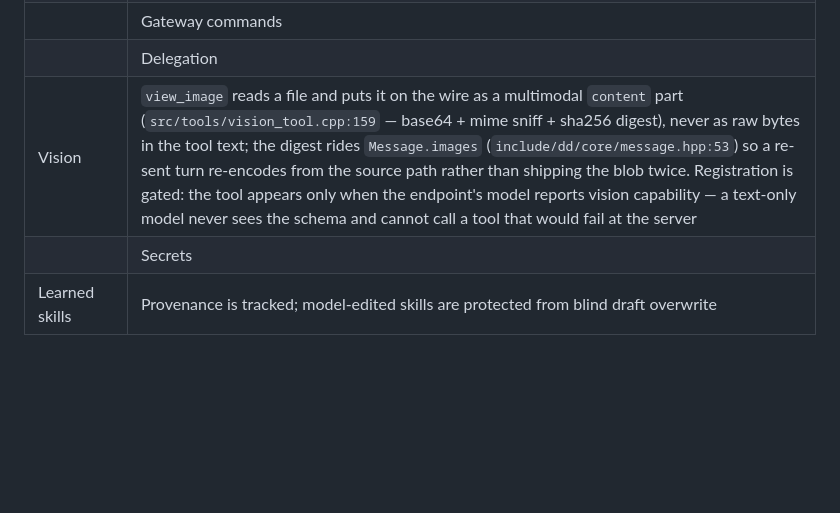
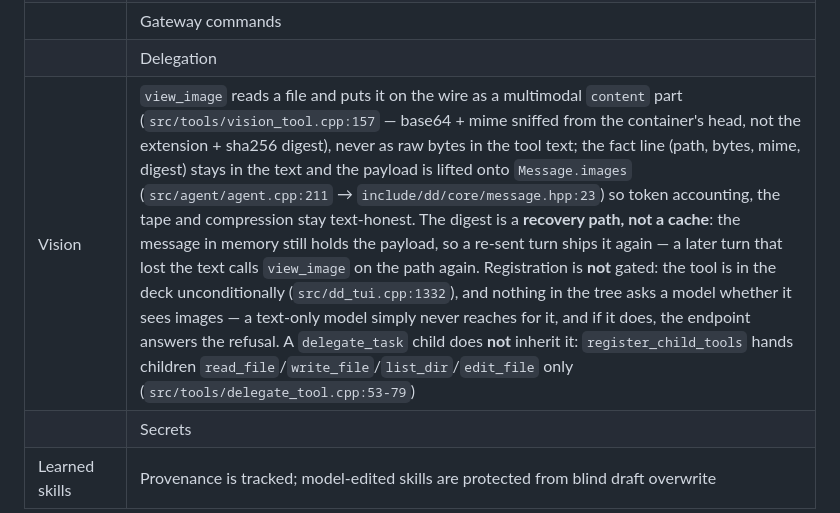
Before and after one commit to itsXactlY/ariadne, a Markdown page: ENGINEERING_README.md, the part around the change. Drawn GitHub-style; blank space fills up the shorter version.

Commit message:
docs: vision row to the tree's truth — the capability gate the row claimed never existed (no supports_vision anywhere in the tree); state the lift site (agent.cpp:211), ImageRef (message.hpp:23), unconditional registration (dd_tui.cpp:1332), the digest as recovery path not cache, and the child toolset that omits view_image

```diff
--- a/ENGINEERING_README.md
+++ b/ENGINEERING_README.md
@@ -324,7 +324,7 @@ A tool-enabled agent is a system with side effects. The boundary needs to be exp
 | Paths | Filesystem tools reject `..` path components |
 || Gateway commands | Identity before shape: `status`/`health` answer anyone, a session handshake authenticates through its own proof, and every other command reaches a device check before the body is read (`src/gateway/device_gateway.cpp:176`) — a caller outside the boundary gets `Unauthorized`, never the shape of the protocol. A handshake nonce is answered once: the replay set records it the moment the first answer goes out (`src/gateway/device_gateway.cpp:129-139`), so a captured handshake is refused as `replay` rather than minting a second session |
 || Delegation | A `delegate_task` child inherits the parent's ToolGate and shell denylist (`src/tools/delegate_tool.cpp:253`, `src/dd_tui.cpp:1316-1318`) and nothing wider: it cannot register tools the parent's scope refuses, and the depth cap of 2 (`include/dd/tools/delegate_tool.hpp:37`) bounds any tree of children. The terminal a child runs is the same guarded, **not-a-sandbox** shell the parent has |
-| Vision | `view_image` reads a file and puts it on the wire as a multimodal `content` part (`src/tools/vision_tool.cpp:159` — base64 + mime sniff + sha256 digest), never as raw bytes in the tool text; the digest rides `Message.images` (`include/dd/core/message.hpp:53`) so a re-sent turn re-encodes from the source path rather than shipping the blob twice. Registration is gated: the tool appears only when the endpoint's model reports vision capability — a text-only model never sees the schema and cannot call a tool that would fail at the server |
+| Vision | `view_image` reads a file and puts it on the wire as a multimodal `content` part (`src/tools/vision_tool.cpp:157` — base64 + mime sniffed from the container's head, not the extension + sha256 digest), never as raw bytes in the tool text; the fact line (path, bytes, mime, digest) stays in the text and the payload is lifted onto `Message.images` (`src/agent/agent.cpp:211` → `include/dd/core/message.hpp:23`) so token accounting, the tape and compression stay text-honest. The digest is a **recovery path, not a cache**: the message in memory still holds the payload, so a re-sent turn ships it again — a later turn that lost the text calls `view_image` on the path again. Registration is **not** gated: the tool is in the deck unconditionally (`src/dd_tui.cpp:1332`), and nothing in the tree asks a model whether it sees images — a text-only model simply never reaches for it, and if it does, the endpoint answers the refusal. A `delegate_task` child does **not** inherit it: `register_child_tools` hands children `read_file`/`write_file`/`list_dir`/`edit_file` only (`src/tools/delegate_tool.cpp:53-79`) |
 || Secrets | Long key-like tokens are redacted from tool output before it re-enters the prompt |
 | Learned skills | Provenance is tracked; model-edited skills are protected from blind draft overwrite |
 
```
